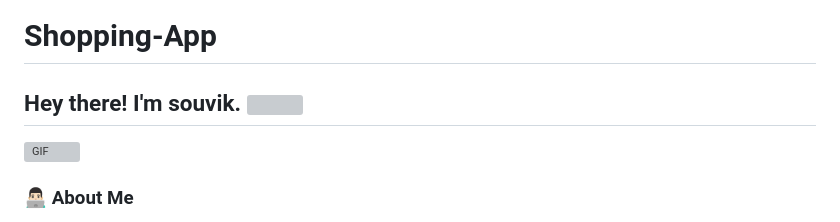
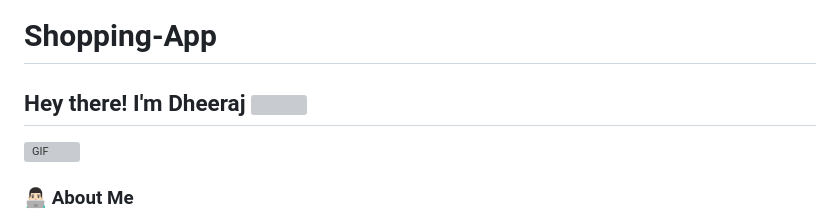
Before and after one commit to dheerajsingh639/Shopping-Application, a Markdown page: README.md, the part around the change. Drawn GitHub-style; grey boxes are pictures that could not be loaded.

```diff
--- a/README.md
+++ b/README.md
@@ -1,6 +1,6 @@
 # Shopping-App
 
-<h2> Hey there! I'm souvik. <img src="https://raw.githubusercontent.com/devSouvik/devSouvik/master/Hi.gif" width="25"></h2>
+<h2> Hey there! I'm Dheeraj <img src="https://raw.githubusercontent.com/devSouvik/devSouvik/master/Hi.gif" width="25"></h2>
 
 <img align="right" alt="GIF" src="https://github.com/devSouvik/devSouvik/blob/master/gif4.gif?raw=true" width="400"/>
 
```
